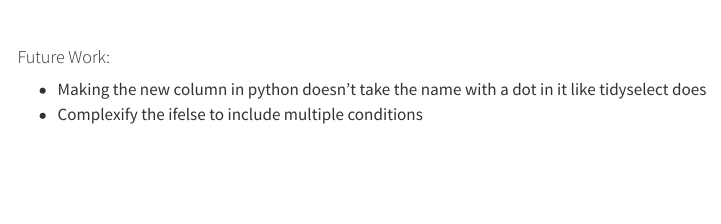
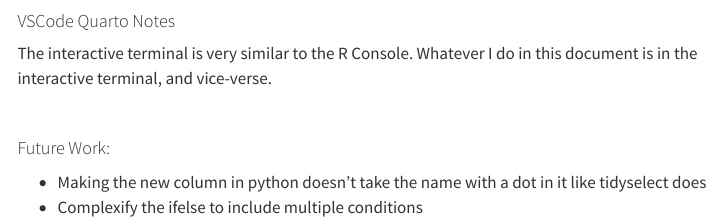
Before and after one commit to BrighamEaquinto/Quarto, a Quarto document (Dplyr_Pandas_Conversion.qmd): the page in a window 1100 px wide, from 1640 px down. Rendered offline with R 4.5, knitr and Pandoc in place of Quarto, with nearby package versions; some code elsewhere in the file could not run offline; menus at the side of the page are left out; long lines of code are wrapped.

Commit message:
Adding recent changes to qmd and adding to readme

````diff
--- a/Dplyr_Pandas_Conversion.qmd
+++ b/Dplyr_Pandas_Conversion.qmd
@@ -88,7 +88,14 @@ iris = (
 )
 ```
 
+
 :::
+
+#### VSCode Quarto Notes
+
+The interactive terminal is very similar to the R Console. Whatever I do in this document is in the interactive terminal, and vice-verse.
+
+
 
 <br>
 
````
Also changed, not shown: README.md.
